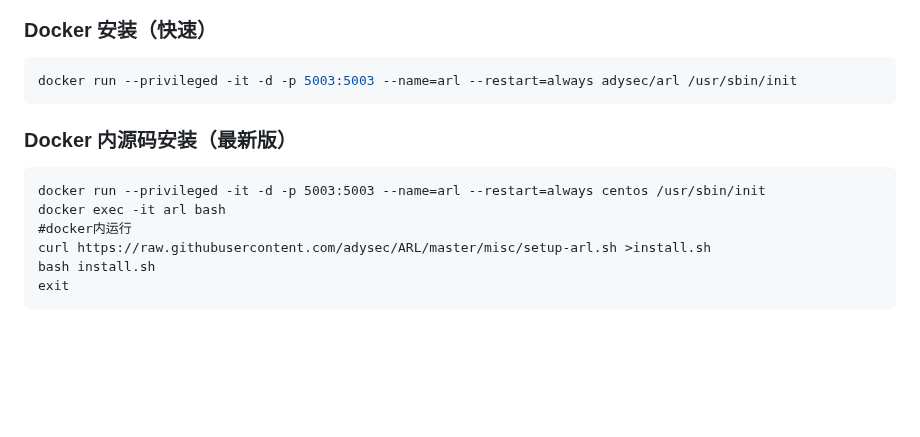
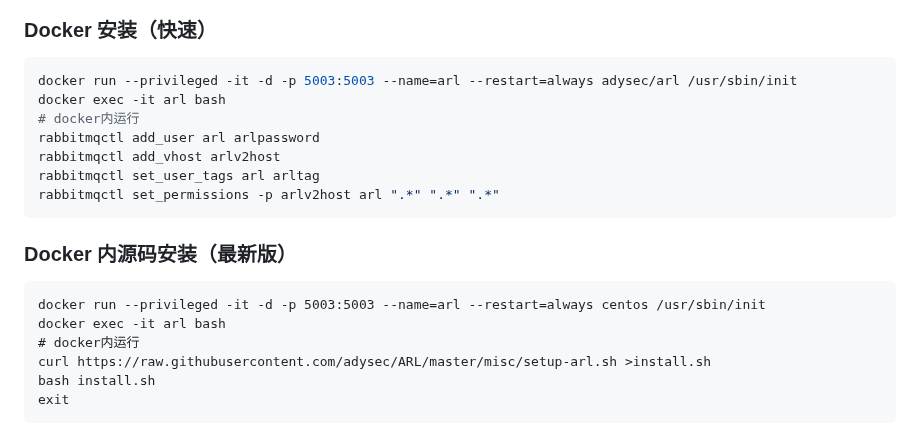
Before and after one commit to adysec/ARL, a Markdown page: Readme.md, the part around the change. Rendered like a GitHub page; blank space fills up the shorter version.

````diff
--- a/Readme.md
+++ b/Readme.md
@@ -27,13 +27,19 @@ ARL删库后，备份项目使用到ARL-NPoC、arl_files等项目，无法跑通
 ### Docker 安装（快速）
 ```bash
 docker run --privileged -it -d -p 5003:5003 --name=arl --restart=always adysec/arl /usr/sbin/init
+docker exec -it arl bash
+# docker内运行
+rabbitmqctl add_user arl arlpassword
+rabbitmqctl add_vhost arlv2host
+rabbitmqctl set_user_tags arl arltag
+rabbitmqctl set_permissions -p arlv2host arl ".*" ".*" ".*"
 ```
 ### Docker 内源码安装（最新版）
 
 ```bass
 docker run --privileged -it -d -p 5003:5003 --name=arl --restart=always centos /usr/sbin/init
 docker exec -it arl bash
-#docker内运行
+# docker内运行
 curl https://raw.githubusercontent.com/adysec/ARL/master/misc/setup-arl.sh >install.sh
 bash install.sh
 exit
````
